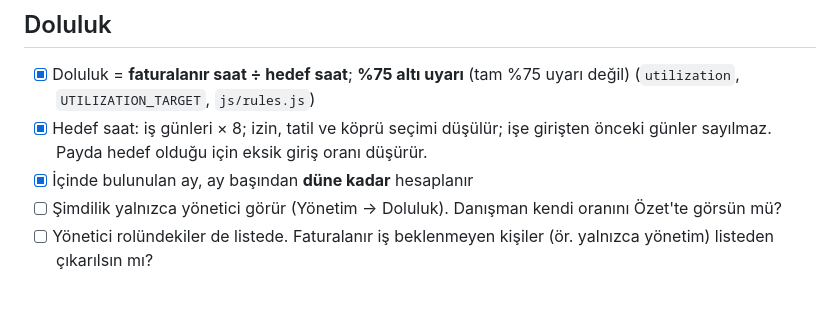
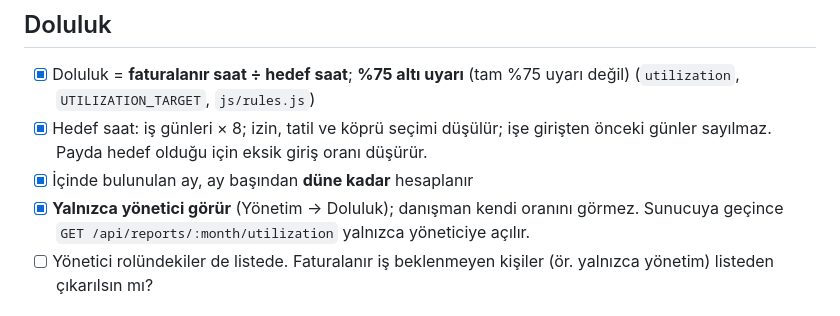
Before and after one commit to bisolera/danisman-portali, a Markdown page: docs/is-kurallari.md, the part around the change. Rendered like a GitHub page.

Commit message:
İş kuralı: doluluk raporunu yalnızca yönetici görür
Co-Authored-By: Claude Opus 5.5 <noreply@anthropic.com>

```diff
--- a/docs/is-kurallari.md
+++ b/docs/is-kurallari.md
@@ -40,7 +40,7 @@ Portaldaki kurallar şu an **varsayım**. Yönetimin her maddeyi onaylaması ya
 - [x] Doluluk = **faturalanır saat ÷ hedef saat**; **%75 altı uyarı** (tam %75 uyarı değil) (`utilization`, `UTILIZATION_TARGET`, `js/rules.js`)
 - [x] Hedef saat: iş günleri × 8; izin, tatil ve köprü seçimi düşülür; işe girişten önceki günler sayılmaz. Payda hedef olduğu için eksik giriş oranı düşürür.
 - [x] İçinde bulunulan ay, ay başından **düne kadar** hesaplanır
-- [ ] Şimdilik yalnızca yönetici görür (Yönetim → Doluluk). Danışman kendi oranını Özet'te görsün mü?
+- [x] **Yalnızca yönetici görür** (Yönetim → Doluluk); danışman kendi oranını görmez. Sunucuya geçince `GET /api/reports/:month/utilization` yalnızca yöneticiye açılır.
 - [ ] Yönetici rolündekiler de listede. Faturalanır iş beklenmeyen kişiler (ör. yalnızca yönetim) listeden çıkarılsın mı?
 
 ## Müşteri ve proje
```
